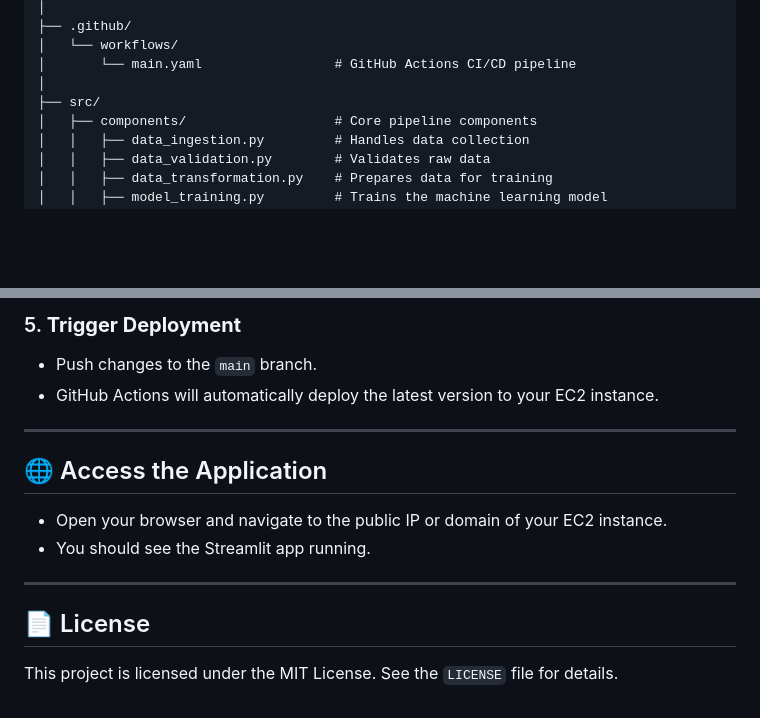
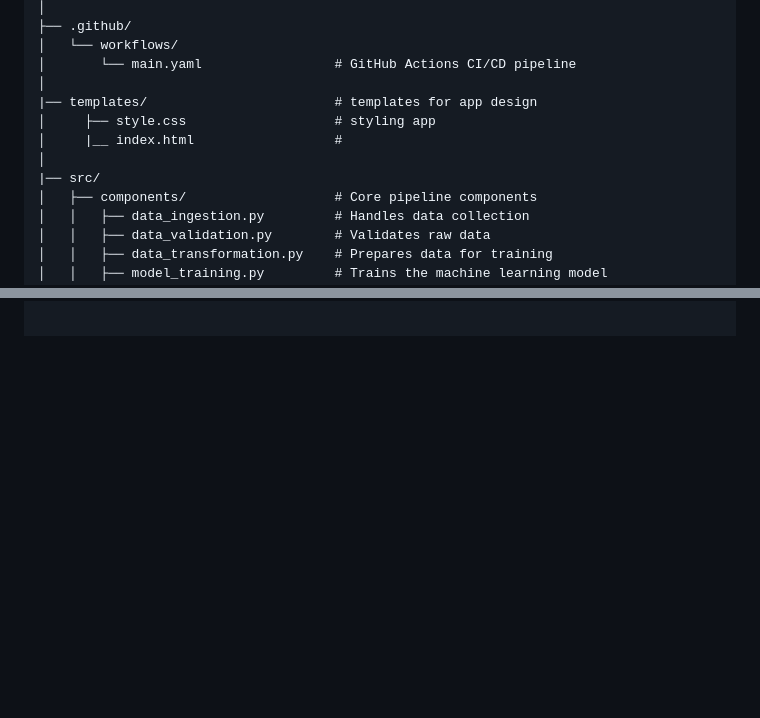
Before and after one commit to Rajatsingh64/Restaurant_Rating_Prediction, a Markdown page: README.md, 2 parts joined by grey strips. Drawn GitHub-style; blank space fills up the shorter version.

```diff
--- a/README.md
+++ b/README.md
@@ -25,7 +25,11 @@ Restaurant-Rating-Prediction/
 │   └── workflows/
 │       └── main.yaml                 # GitHub Actions CI/CD pipeline
 │
-├── src/
+|── templates/                        # templates for app design
+│     ├── style.css                   # styling app
+│     |__ index.html                  #
+│
+|── src/
 │   ├── components/                   # Core pipeline components
 │   │   ├── data_ingestion.py         # Handles data collection
 │   │   ├── data_validation.py        # Validates raw data
@@ -130,14 +61,0 @@ jobs:
-### 5. **Trigger Deployment**
-- Push changes to the `main` branch.
-- GitHub Actions will automatically deploy the latest version to your EC2 instance.
-
----
-
-## 🌐 Access the Application
-- Open your browser and navigate to the public IP or domain of your EC2 instance.
-- You should see the Streamlit app running.
-
----
-
-## 📄 License
-This project is licensed under the MIT License. See the `LICENSE` file for details.
```
Also changed, not shown: other parts of README.md (+0 -72 lines).
